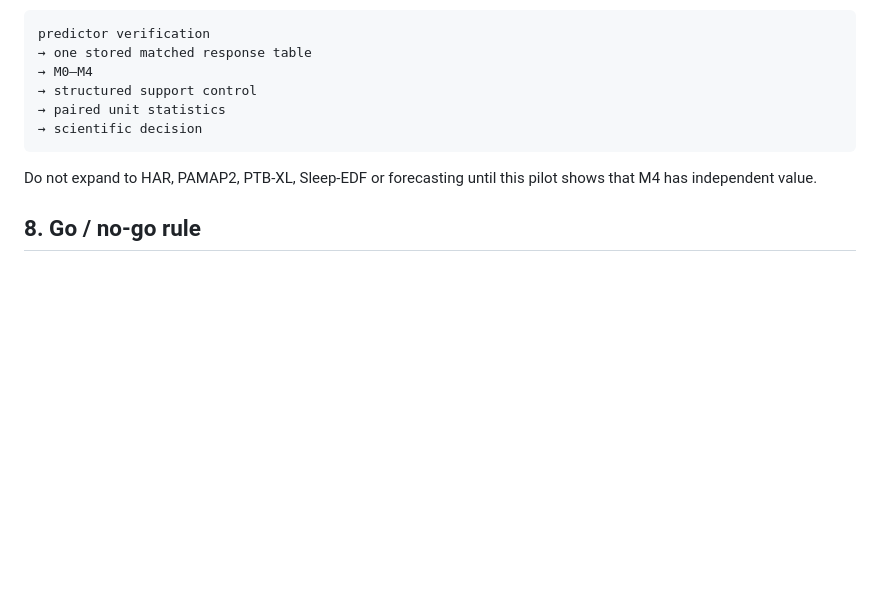
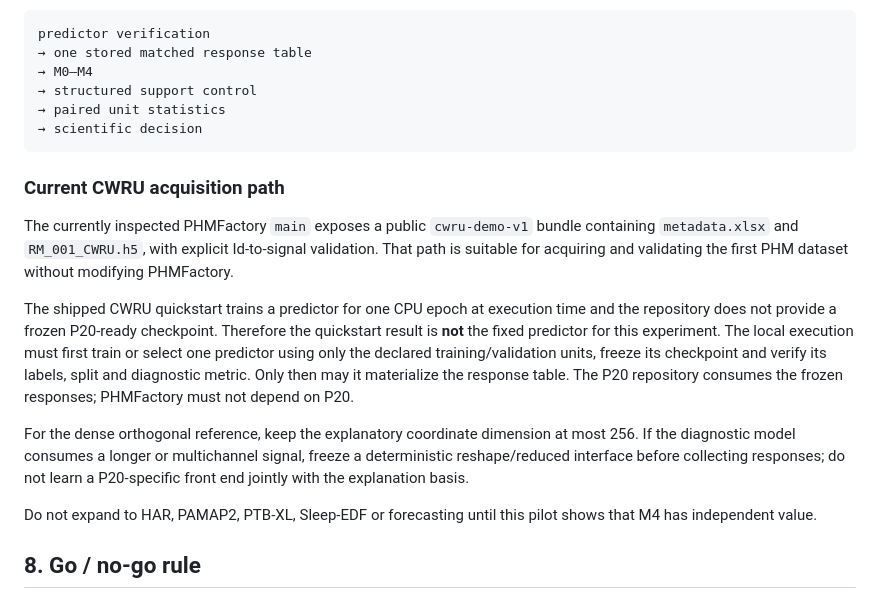
Before and after one commit to liq22/p20-tpami_finite_budget_theory, a Markdown page: paper/experiments/RESPONSE_OBJECTIVE_FALSIFICATION.md, the part around the change. Drawn GitHub-style; blank space fills up the shorter version.

Commit message:
experiments: bind first real pilot to current CWRU data path

````diff
--- a/paper/experiments/RESPONSE_OBJECTIVE_FALSIFICATION.md
+++ b/paper/experiments/RESPONSE_OBJECTIVE_FALSIFICATION.md
@@ -202,6 +202,27 @@ predictor verification
 → scientific decision
 ```
 
+### Current CWRU acquisition path
+
+The currently inspected PHMFactory `main` exposes a public
+`cwru-demo-v1` bundle containing `metadata.xlsx` and
+`RM_001_CWRU.h5`, with explicit Id-to-signal validation. That path is suitable
+for acquiring and validating the first PHM dataset without modifying PHMFactory.
+
+The shipped CWRU quickstart trains a predictor for one CPU epoch at execution
+time and the repository does not provide a frozen P20-ready checkpoint.
+Therefore the quickstart result is **not** the fixed predictor for this
+experiment. The local execution must first train or select one predictor using
+only the declared training/validation units, freeze its checkpoint and verify
+its labels, split and diagnostic metric. Only then may it materialize the
+response table. The P20 repository consumes the frozen responses; PHMFactory
+must not depend on P20.
+
+For the dense orthogonal reference, keep the explanatory coordinate dimension
+at most 256. If the diagnostic model consumes a longer or multichannel signal,
+freeze a deterministic reshape/reduced interface before collecting responses;
+do not learn a P20-specific front end jointly with the explanation basis.
+
 Do not expand to HAR, PAMAP2, PTB-XL, Sleep-EDF or forecasting until this pilot
 shows that M4 has independent value.
 
````
